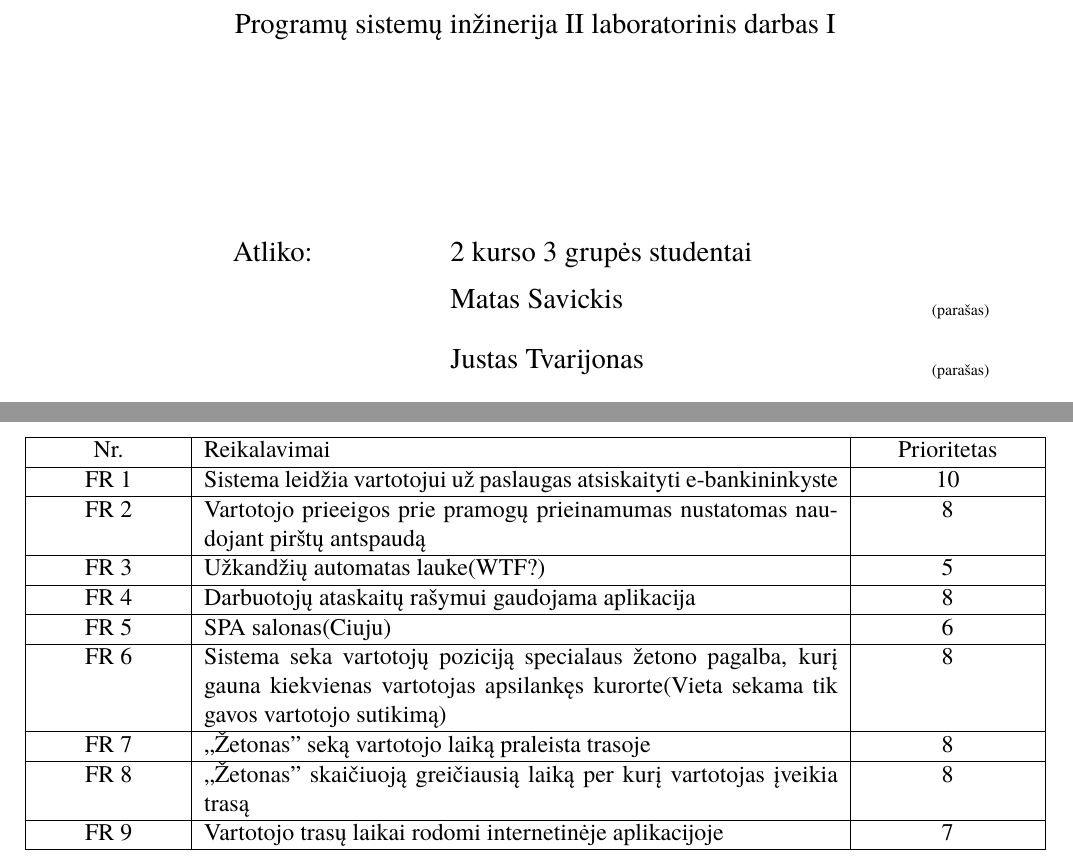
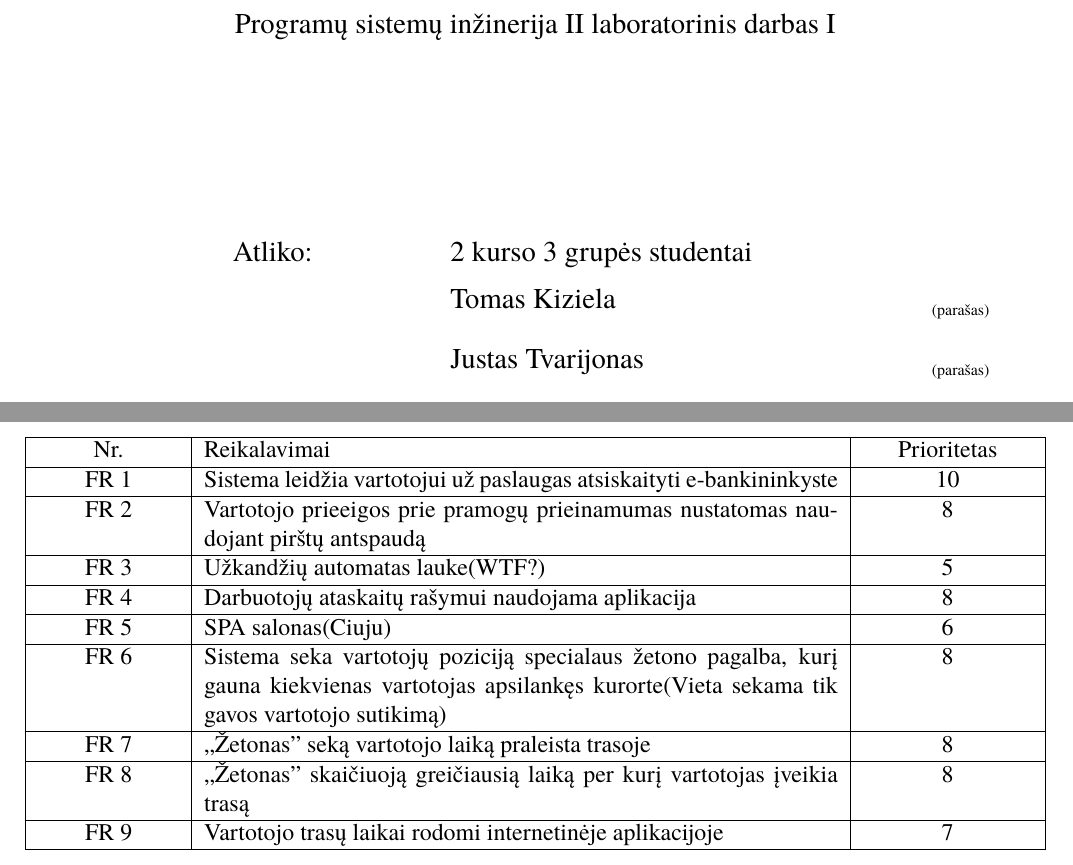
Before and after one commit to macro161/Slidinejimas, a LaTeX document (Latex/PSI II 1 Laboratorinis.tex): two parts of pages 1 and 4 of 13, joined at a grey line, cut so that both start at the same text. Compiled offline with XeLaTeX; a missing font is replaced by an installed copy or a similar font.

Commit message:
copy/paste

```diff
--- a/Latex/PSI II 1 Laboratorinis.tex
+++ b/Latex/PSI II 1 Laboratorinis.tex
@@ -30,6 +30,7 @@
 \secondauthor{Justas Tvarijonas}
 \thirdauthor{Greta Pyrantaitė}
 \fourthauthor{Rytautas Kvašinskas}
+\author{Tomas Kiziela}
 \supervisor{Audronė Lupeikienė, M. Darbuot., Dr.}
 \date{Vilnius – \the\year}
 
@@ -69,7 +70,7 @@ Mūsų komanda gavo kitos komandos pirmame semestre(PSI I) paruoštą slidinėji
 	FR 1 & Sistema leidžia vartotojui už paslaugas atsiskaityti e-bankininkyste & 10 \\ \hline
 	FR 2 & Vartotojo prieeigos prie pramogų prieinamumas nustatomas naudojant pirštų antspaudą & 8 \\ \hline
 	FR 3 & Užkandžių automatas lauke(WTF?) & 5 \\ \hline
-	FR 4 & Darbuotojų ataskaitų rašymui gaudojama aplikacija & 8 \\ \hline
+	FR 4 & Darbuotojų ataskaitų rašymui naudojama aplikacija & 8 \\ \hline
 	FR 5 & SPA salonas(Ciuju) & 6 \\ \hline
 	FR 6 & Sistema seka vartotojų poziciją specialaus žetono pagalba, kurį gauna kiekvienas vartotojas apsilankęs kurorte(Vieta sekama tik gavos vartotojo sutikimą) & 8  \\ \hline
 	FR 7 & ,,Žetonas" seką vartotojo laiką praleista trasoje & 8 \\ \hline
```
Also changed, not shown: Latex/PSI II 1 Laboratorinis.pdf, 5 other files.
